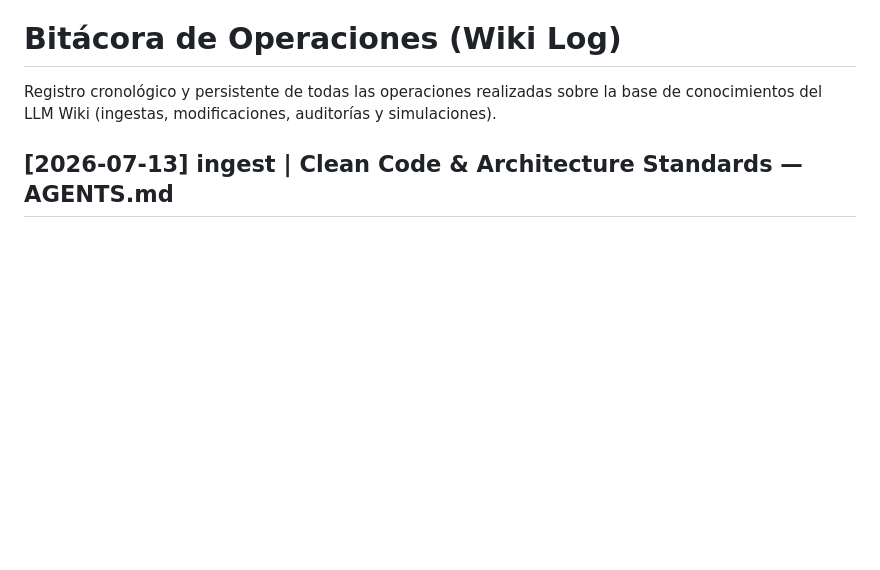
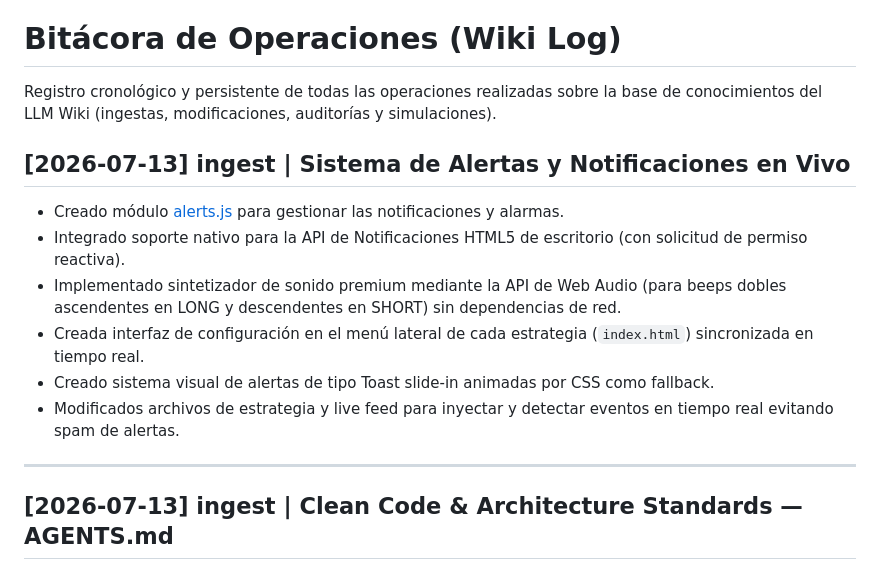
Before and after one commit to JoseCaicedoDev/trader, a Markdown page: wiki/log.md, the part around the change. Rendered like a GitHub page; blank space fills up the shorter version.

Commit message:
docs: document live alert and notification system in wiki log

```diff
--- a/wiki/log.md
+++ b/wiki/log.md
@@ -1,6 +1,16 @@
 # Bitácora de Operaciones (Wiki Log)
 
 Registro cronológico y persistente de todas las operaciones realizadas sobre la base de conocimientos del LLM Wiki (ingestas, modificaciones, auditorías y simulaciones).
+
+## [2026-07-13] ingest | Sistema de Alertas y Notificaciones en Vivo
+- Creado módulo [alerts.js](file:///c:/Users/gira/Desktop/backtesting/js/alerts.js) para gestionar las notificaciones y alarmas.
+- Integrado soporte nativo para la API de Notificaciones HTML5 de escritorio (con solicitud de permiso reactiva).
+- Implementado sintetizador de sonido premium mediante la API de Web Audio (para beeps dobles ascendentes en LONG y descendentes en SHORT) sin dependencias de red.
+- Creada interfaz de configuración en el menú lateral de cada estrategia (`index.html`) sincronizada en tiempo real.
+- Creado sistema visual de alertas de tipo Toast slide-in animadas por CSS como fallback.
+- Modificados archivos de estrategia y live feed para inyectar y detectar eventos en tiempo real evitando spam de alertas.
+
+---
 
 ## [2026-07-13] ingest | Clean Code & Architecture Standards — AGENTS.md
 - Añadida sección completa "Clean Code & Architecture Standards" al [.agents/AGENTS.md](file:///c:/Users/gira/Desktop/backtesting/.agents/AGENTS.md).
```
